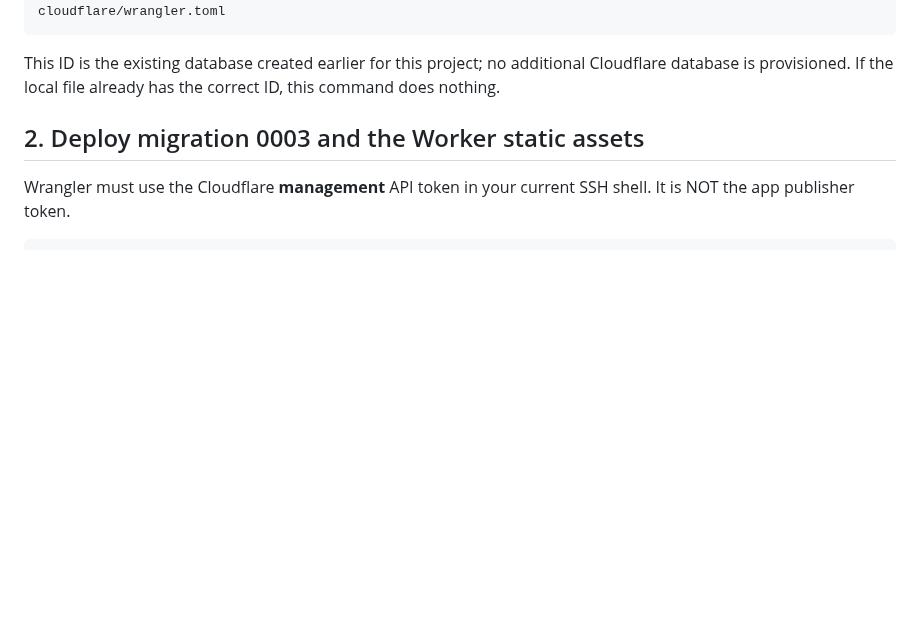
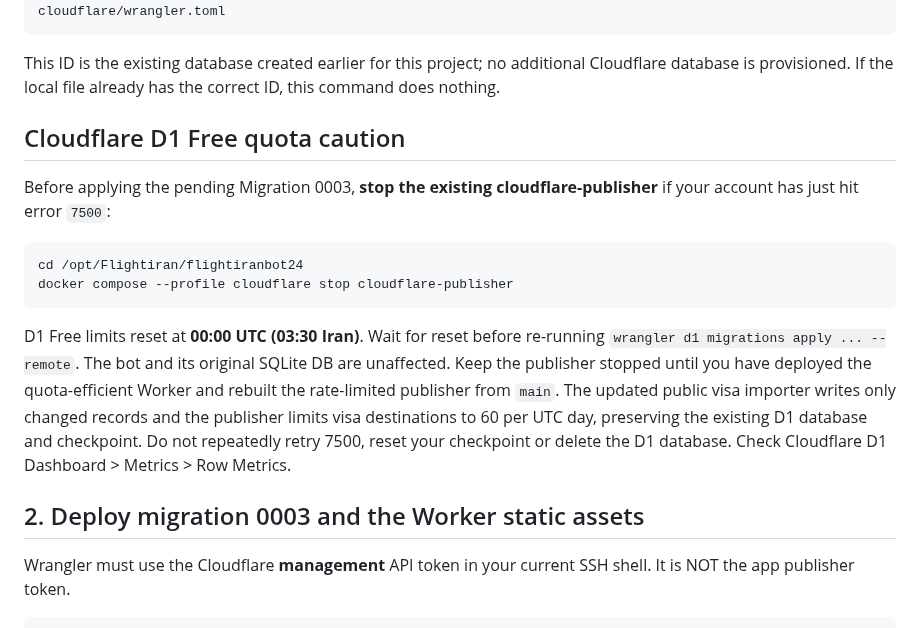
Before and after one commit to abolfazl260/flightiranbot24, a Markdown page: docs/TELEGRAM_MINI_APP.md, the part around the change. Rendered like a GitHub page; blank space fills up the shorter version.

Commit message:
docs(d1): explain free-tier error 7500, safe recovery and daily visa write budget

````diff
--- a/docs/TELEGRAM_MINI_APP.md
+++ b/docs/TELEGRAM_MINI_APP.md
@@ -79,6 +79,26 @@ sed -i 's/REPLACE_WITH_CLOUDFLARE_D1_DATABASE_ID/84874cc1-8283-40fc-aa71-2a3697a
 This ID is the existing database created earlier for this project; no
 additional Cloudflare database is provisioned. If the local file already has
 the correct ID, this command does nothing.
+
+## Cloudflare D1 Free quota caution
+
+Before applying the pending Migration 0003, **stop the existing
+cloudflare-publisher** if your account has just hit error `7500`:
+
+```sh
+cd /opt/Flightiran/flightiranbot24
+docker compose --profile cloudflare stop cloudflare-publisher
+```
+
+D1 Free limits reset at **00:00 UTC (03:30 Iran)**. Wait for reset before
+re-running `wrangler d1 migrations apply ... --remote`. The bot and its
+original SQLite DB are unaffected. Keep the publisher stopped until
+you have deployed the quota-efficient Worker and rebuilt the
+rate-limited publisher from `main`. The updated public visa importer
+writes only changed records and the publisher limits visa destinations
+to 60 per UTC day, preserving the existing D1 database and checkpoint.
+Do not repeatedly retry 7500, reset your checkpoint or delete the D1
+database. Check Cloudflare D1 Dashboard > Metrics > Row Metrics.
 
 ## 2. Deploy migration 0003 and the Worker static assets
 
````
